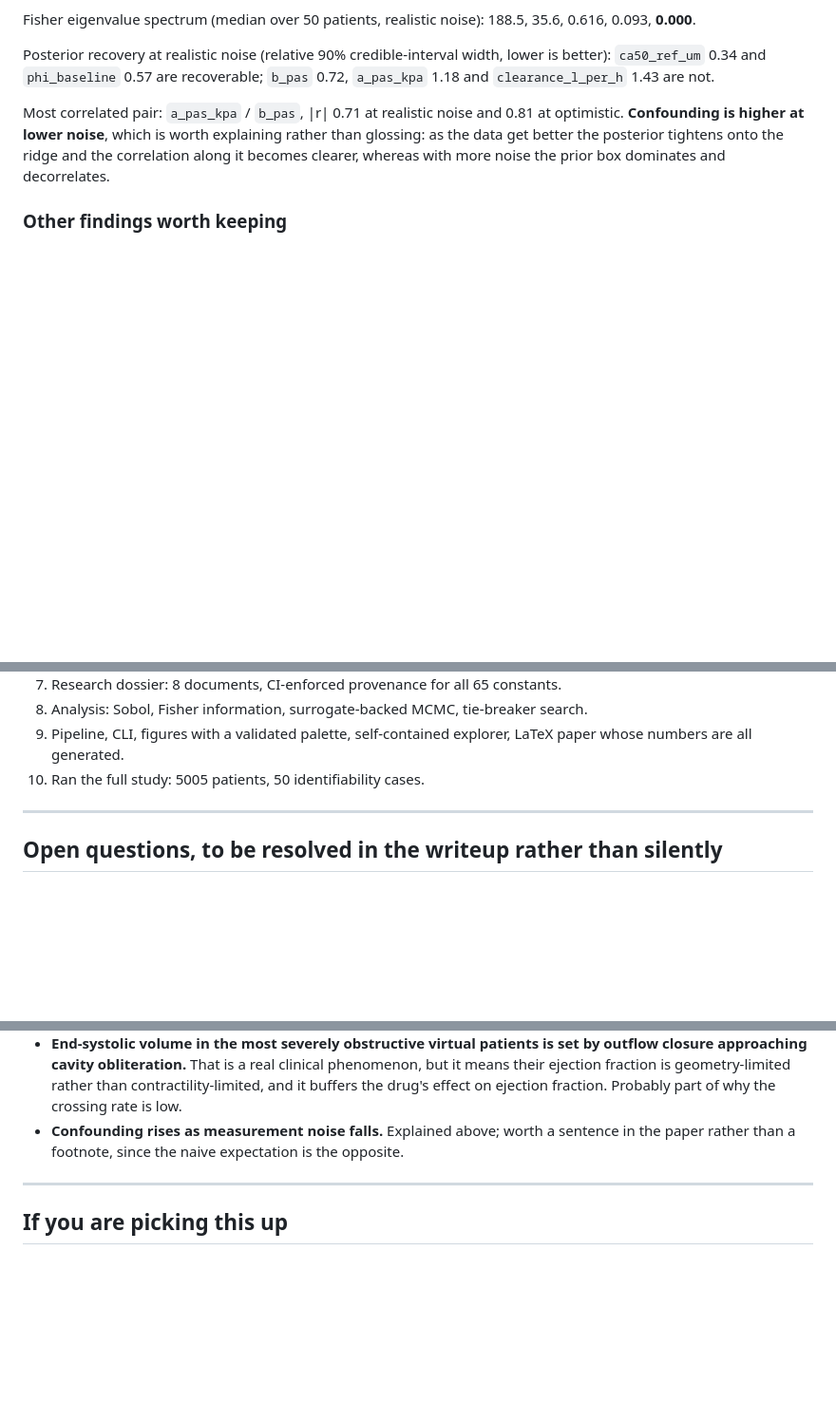
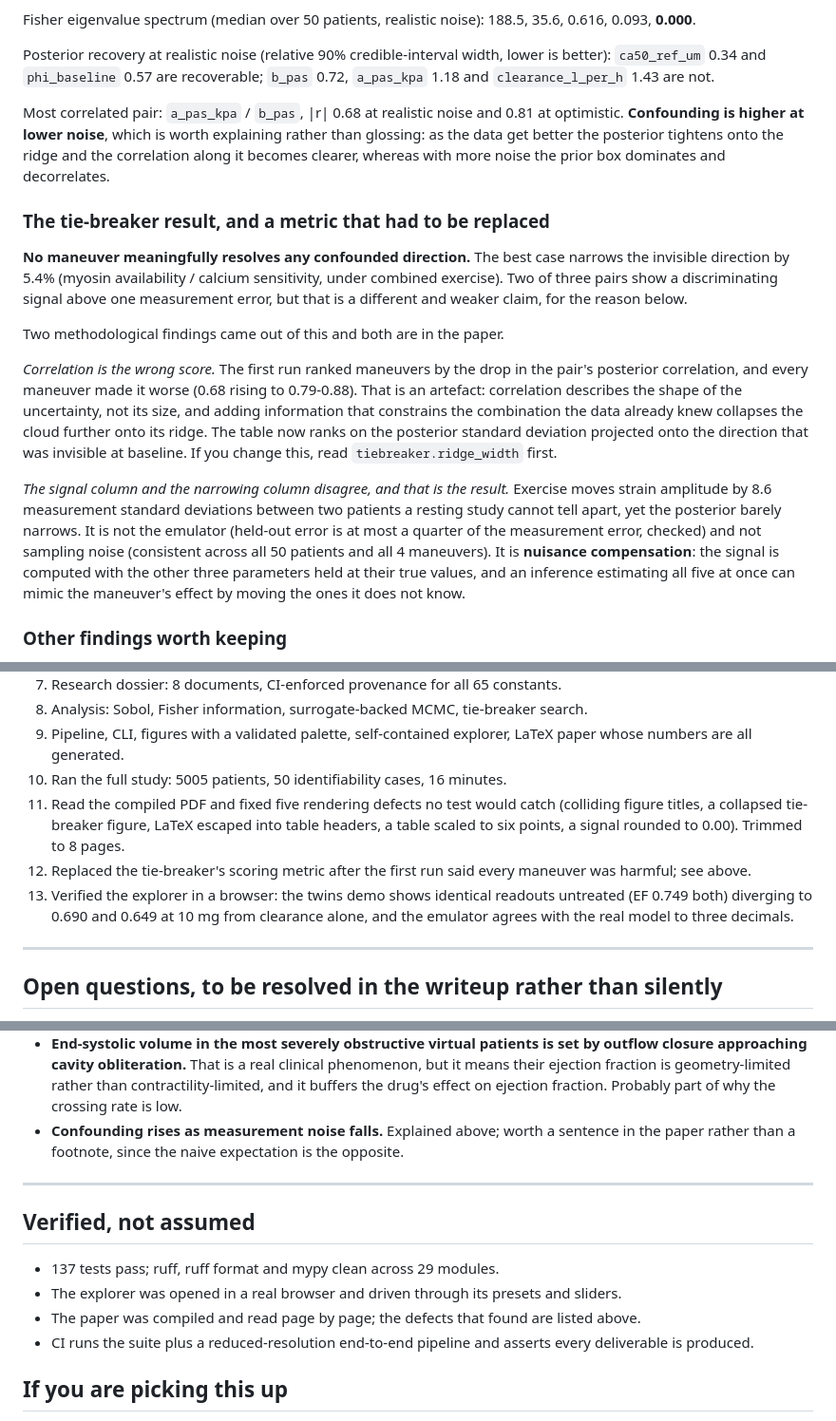
Before and after one commit to filippo-fonseca/hcm-twin, a Markdown page: docs/LOG.md, 3 parts joined by grey strips. Shown at 95% size. Drawn GitHub-style; blank space fills up the shorter version.

Commit message:
Record the tie-breaker result and the metric that had to be replaced
The substantive finding: no maneuver meaningfully resolves any confounded
direction, the best narrowing being 5.4%.

Two methodological notes a future session needs. Ranking maneuvers by posterior
correlation says every maneuver is harmful, which is an artefact of correlation
describing shape rather than size. And the discriminating-signal column
disagrees with the narrowing column because the signal is computed with the
other parameters held at truth, while a real inference can mimic the maneuver's
effect by moving what it does not know.

Co-Authored-By: Claude Opus 5 <noreply@anthropic.com>

```diff
--- a/docs/LOG.md
+++ b/docs/LOG.md
@@ -123,10 +123,36 @@ Posterior recovery at realistic noise (relative 90% credible-interval width, low
 better): `ca50_ref_um` 0.34 and `phi_baseline` 0.57 are recoverable; `b_pas` 0.72,
 `a_pas_kpa` 1.18 and `clearance_l_per_h` 1.43 are not.
 
-Most correlated pair: `a_pas_kpa` / `b_pas`, |r| 0.71 at realistic noise and 0.81 at
+Most correlated pair: `a_pas_kpa` / `b_pas`, |r| 0.68 at realistic noise and 0.81 at
 optimistic. **Confounding is higher at lower noise**, which is worth explaining rather than
 glossing: as the data get better the posterior tightens onto the ridge and the correlation
 along it becomes clearer, whereas with more noise the prior box dominates and decorrelates.
+
+### The tie-breaker result, and a metric that had to be replaced
+
+**No maneuver meaningfully resolves any confounded direction.** The best case narrows the
+invisible direction by 5.4% (myosin availability / calcium sensitivity, under combined
+exercise). Two of three pairs show a discriminating signal above one measurement error, but
+that is a different and weaker claim, for the reason below.
+
+Two methodological findings came out of this and both are in the paper.
+
+*Correlation is the wrong score.* The first run ranked maneuvers by the drop in the pair's
+posterior correlation, and every maneuver made it worse (0.68 rising to 0.79-0.88). That is
+an artefact: correlation describes the shape of the uncertainty, not its size, and adding
+information that constrains the combination the data already knew collapses the cloud
+further onto its ridge. The table now ranks on the posterior standard deviation projected
+onto the direction that was invisible at baseline. If you change this, read
+`tiebreaker.ridge_width` first.
+
+*The signal column and the narrowing column disagree, and that is the result.* Exercise
+moves strain amplitude by 8.6 measurement standard deviations between two patients a resting
+study cannot tell apart, yet the posterior barely narrows. It is not the emulator (held-out
+error is at most a quarter of the measurement error, checked) and not sampling noise
+(consistent across all 50 patients and all 4 maneuvers). It is **nuisance compensation**: the
+signal is computed with the other three parameters held at their true values, and an
+inference estimating all five at once can mimic the maneuver's effect by moving the ones it
+does not know.
 
 ### Other findings worth keeping
 
@@ -171,7 +197,15 @@ filling pressure, the raised E/e', or the energetic penalty.
 8. Analysis: Sobol, Fisher information, surrogate-backed MCMC, tie-breaker search.
 9. Pipeline, CLI, figures with a validated palette, self-contained explorer, LaTeX paper
    whose numbers are all generated.
-10. Ran the full study: 5005 patients, 50 identifiability cases.
+10. Ran the full study: 5005 patients, 50 identifiability cases, 16 minutes.
+11. Read the compiled PDF and fixed five rendering defects no test would catch (colliding
+    figure titles, a collapsed tie-breaker figure, LaTeX escaped into table headers, a table
+    scaled to six points, a signal rounded to 0.00). Trimmed to 8 pages.
+12. Replaced the tie-breaker's scoring metric after the first run said every maneuver was
+    harmful; see above.
+13. Verified the explorer in a browser: the twins demo shows identical readouts untreated
+    (EF 0.749 both) diverging to 0.690 and 0.649 at 10 mg from clearance alone, and the
+    emulator agrees with the real model to three decimals.
 
 ---
 
@@ -197,6 +231,14 @@ filling pressure, the raised E/e', or the energetic penalty.
 
 ---
 
+## Verified, not assumed
+
+- 137 tests pass; ruff, ruff format and mypy clean across 29 modules.
+- The explorer was opened in a real browser and driven through its presets and sliders.
+- The paper was compiled and read page by page; the defects that found are listed above.
+- CI runs the suite plus a reduced-resolution end-to-end pipeline and asserts every
+  deliverable is produced.
+
 ## If you are picking this up
 
 - `make test-fast` skips the multi-minute cohort tests while iterating.
```
Also changed, not shown: other parts of docs/LOG.md (+2 -2 lines).
